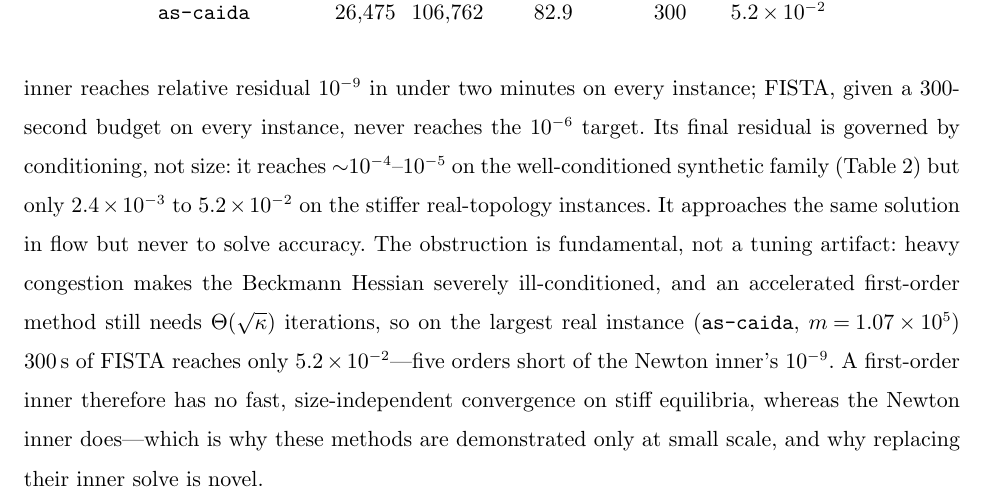
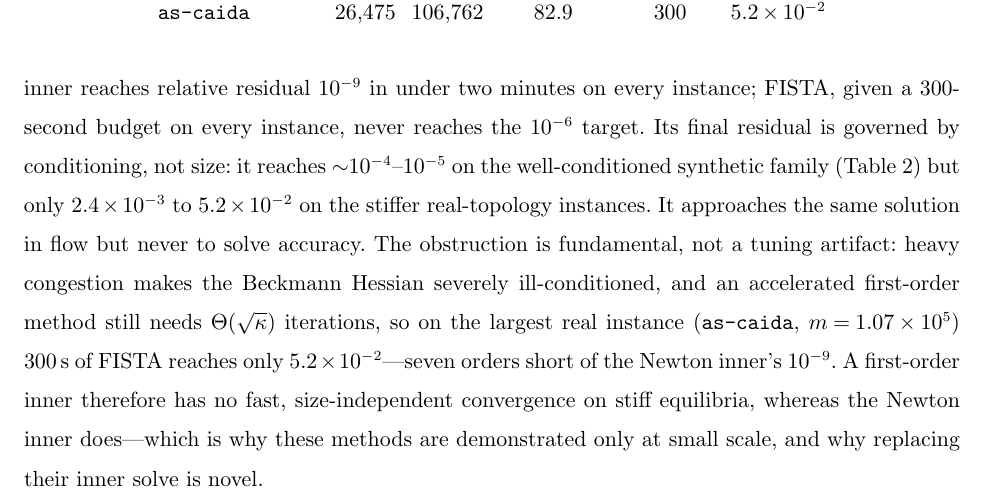
Before and after one commit to orenlivne/dnlf, a LaTeX document (doc/dnlf_ijoc.tex): part of page 14 of 21, cut so that both start at the same text. Compiled offline with pdfLaTeX.

Commit message:
review verification: fix numerical slip (5.2e-2 vs 1e-9 is seven orders, not five); confirms round-2 batch clean (sign flip re-derived SPD, all 8 items table-faithful)

```diff
--- a/doc/dnlf_ijoc.tex
+++ b/doc/dnlf_ijoc.tex
@@ -503,7 +503,7 @@ $2.4\times10^{-3}$ to $5.2\times10^{-2}$ on the stiffer real-topology instances.
 solution in flow but never to solve accuracy. The obstruction is fundamental, not a tuning artifact: heavy
 congestion makes the Beckmann Hessian severely ill-conditioned, and an accelerated first-order method still needs
 $\Theta(\sqrt{\kappa})$ iterations, so on the largest real instance (\texttt{as-caida}, $m=1.07\times10^5$)
-$300$\,s of FISTA reaches only $5.2\times10^{-2}$---five orders short of the Newton inner's $10^{-9}$. A first-order inner therefore has no fast, size-independent convergence on stiff
+$300$\,s of FISTA reaches only $5.2\times10^{-2}$---seven orders short of the Newton inner's $10^{-9}$. A first-order inner therefore has no fast, size-independent convergence on stiff
 equilibria, whereas the Newton inner does---which is why these methods are demonstrated only at small
 scale, and why replacing their inner solve is novel.
 
```
Also changed, not shown: doc/dnlf_ijoc.pdf.
